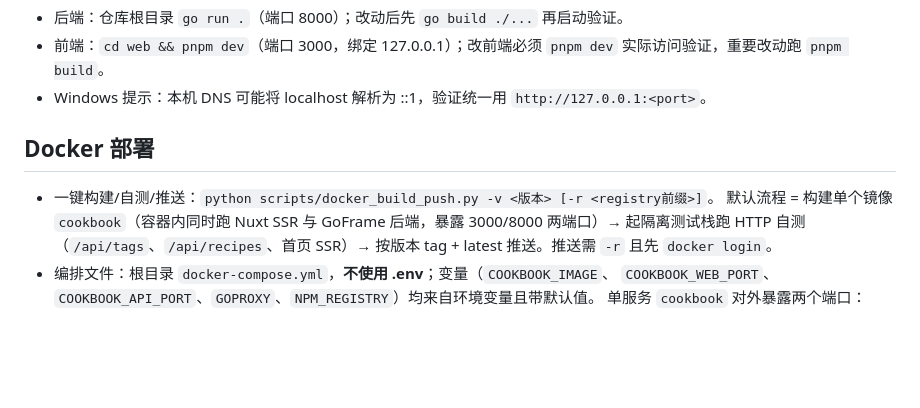
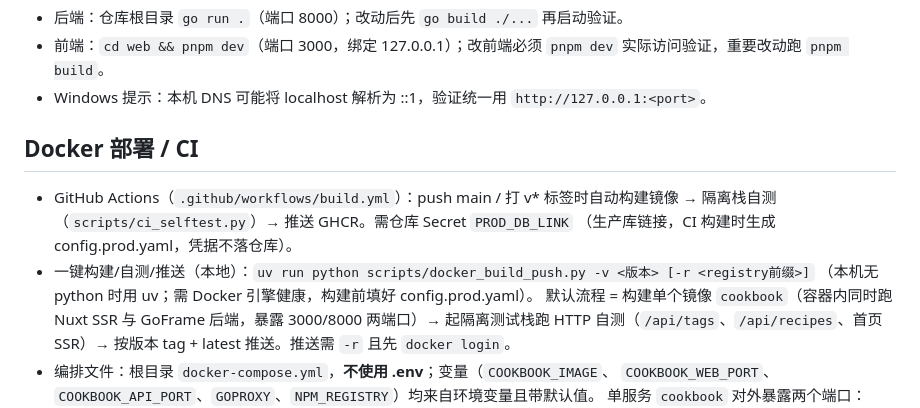
Before and after one commit to z91300/cookbook, a Markdown page: AGENTS.md, the part around the change. GitHub-like rendering; blank space fills up the shorter version.

```diff
--- a/AGENTS.md
+++ b/AGENTS.md
@@ -124,9 +124,13 @@ type GetReq struct {
 - 前端：`cd web && pnpm dev`（端口 3000，绑定 127.0.0.1）；改前端必须 `pnpm dev` 实际访问验证，重要改动跑 `pnpm build`。
 - Windows 提示：本机 DNS 可能将 localhost 解析为 ::1，验证统一用 `http://127.0.0.1:<port>`。
 
-## Docker 部署
+## Docker 部署 / CI
 
-- 一键构建/自测/推送：`python scripts/docker_build_push.py -v <版本> [-r <registry前缀>]`。
+- GitHub Actions（`.github/workflows/build.yml`）：push main / 打 v* 标签时自动构建镜像
+  → 隔离栈自测（`scripts/ci_selftest.py`）→ 推送 GHCR。需仓库 Secret `PROD_DB_LINK`
+  （生产库链接，CI 构建时生成 config.prod.yaml，凭据不落仓库）。
+- 一键构建/自测/推送（本地）：`uv run python scripts/docker_build_push.py -v <版本> [-r <registry前缀>]`
+  （本机无 python 时用 uv；需 Docker 引擎健康，构建前填好 config.prod.yaml）。
   默认流程 = 构建单个镜像 `cookbook`（容器内同时跑 Nuxt SSR 与 GoFrame 后端，暴露 3000/8000
   两端口）→ 起隔离测试栈跑 HTTP 自测（`/api/tags`、`/api/recipes`、首页 SSR）→ 按版本
   tag + latest 推送。推送需 `-r` 且先 `docker login`。
```
Also changed, not shown: README.MD (+29 -0 lines).
